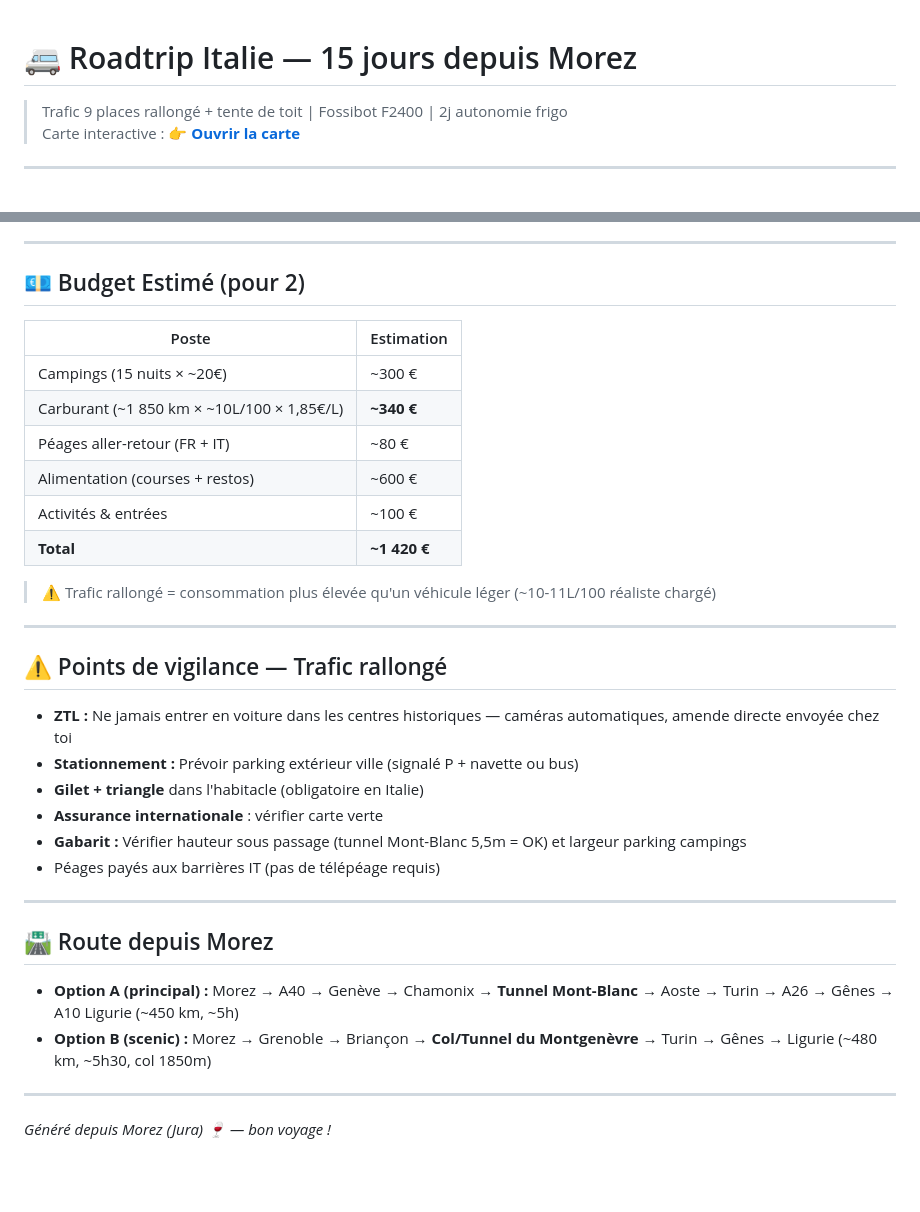
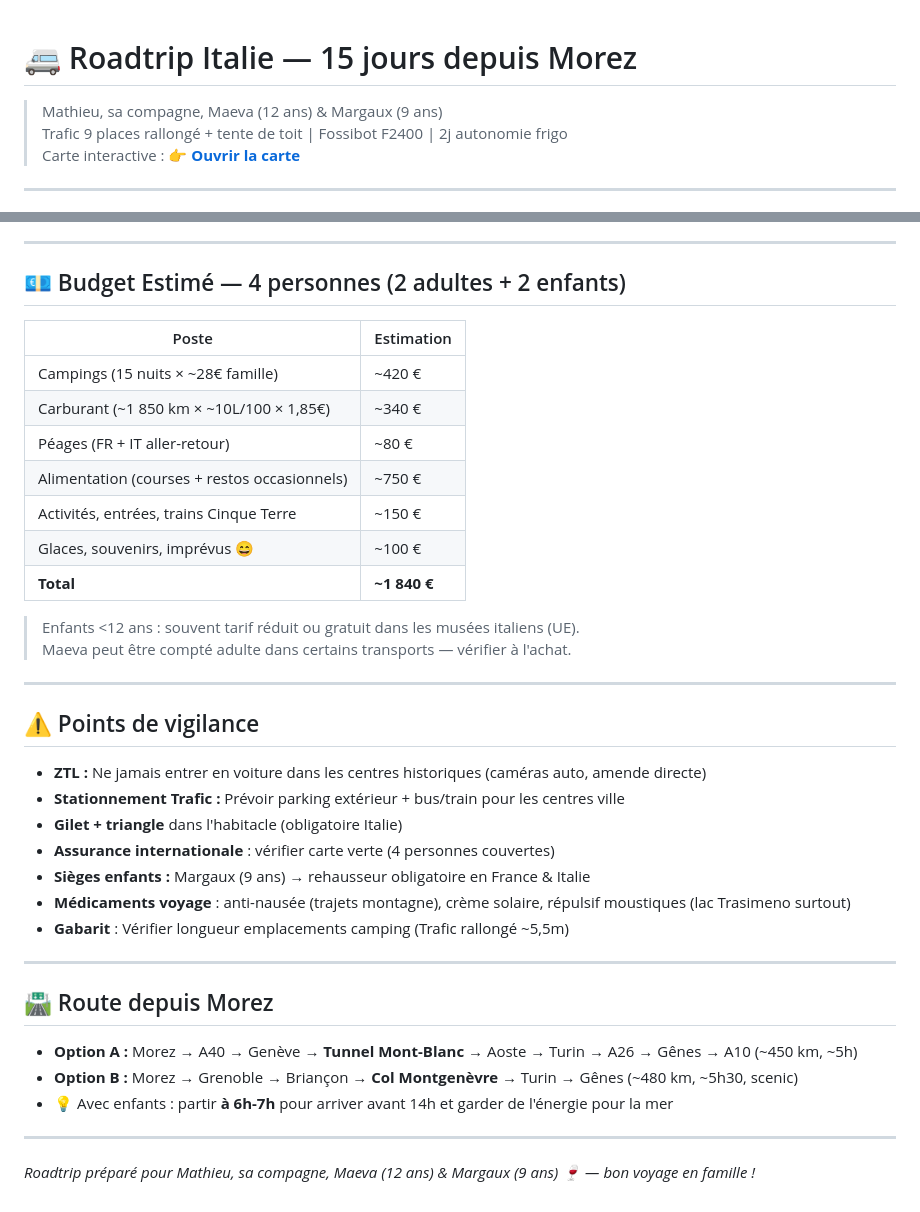
Before and after one commit to jura39bot/roadtrip-italie, a Markdown page: README.md, 2 parts joined by grey strips. Drawn GitHub-style; blank space fills up the shorter version.

```diff
--- a/README.md
+++ b/README.md
@@ -1,5 +1,6 @@
 # 🚐 Roadtrip Italie — 15 jours depuis Morez
 
+> Mathieu, sa compagne, Maeva (12 ans) & Margaux (9 ans)
 > Trafic 9 places rallongé + tente de toit | Fossibot F2400 | 2j autonomie frigo
 > Carte interactive : **[👉 Ouvrir la carte](https://jura39bot.github.io/roadtrip-italie/)**
 
@@ -155,37 +167,41 @@ Rallonge 25m indispensable. Panneau solaire bienvenu pour les jours sans borne.
 
 ---
 
-## 💶 Budget Estimé (pour 2)
+## 💶 Budget Estimé — 4 personnes (2 adultes + 2 enfants)
 
 | Poste | Estimation |
 |-------|-----------|
-| Campings (15 nuits × ~20€) | ~300 € |
-| Carburant (~1 850 km × ~10L/100 × 1,85€/L) | **~340 €** |
-| Péages aller-retour (FR + IT) | ~80 € |
-| Alimentation (courses + restos) | ~600 € |
-| Activités & entrées | ~100 € |
-| **Total** | **~1 420 €** |
+| Campings (15 nuits × ~28€ famille) | ~420 € |
+| Carburant (~1 850 km × ~10L/100 × 1,85€) | ~340 € |
+| Péages (FR + IT aller-retour) | ~80 € |
+| Alimentation (courses + restos occasionnels) | ~750 € |
+| Activités, entrées, trains Cinque Terre | ~150 € |
+| Glaces, souvenirs, imprévus 😄 | ~100 € |
+| **Total** | **~1 840 €** |
 
-> ⚠️ Trafic rallongé = consommation plus élevée qu'un véhicule léger (~10-11L/100 réaliste chargé)
+> Enfants <12 ans : souvent tarif réduit ou gratuit dans les musées italiens (UE).
+> Maeva peut être compté adulte dans certains transports — vérifier à l'achat.
 
 ---
 
-## ⚠️ Points de vigilance — Trafic rallongé
+## ⚠️ Points de vigilance
 
-- **ZTL :** Ne jamais entrer en voiture dans les centres historiques — caméras automatiques, amende directe envoyée chez toi
-- **Stationnement :** Prévoir parking extérieur ville (signalé P + navette ou bus)
-- **Gilet + triangle** dans l'habitacle (obligatoire en Italie)
-- **Assurance internationale** : vérifier carte verte
-- **Gabarit :** Vérifier hauteur sous passage (tunnel Mont-Blanc 5,5m = OK) et largeur parking campings
-- Péages payés aux barrières IT (pas de télépéage requis)
+- **ZTL :** Ne jamais entrer en voiture dans les centres historiques (caméras auto, amende directe)
+- **Stationnement Trafic :** Prévoir parking extérieur + bus/train pour les centres ville
+- **Gilet + triangle** dans l'habitacle (obligatoire Italie)
+- **Assurance internationale** : vérifier carte verte (4 personnes couvertes)
+- **Sièges enfants :** Margaux (9 ans) → rehausseur obligatoire en France & Italie
+- **Médicaments voyage** : anti-nausée (trajets montagne), crème solaire, répulsif moustiques (lac Trasimeno surtout)
+- **Gabarit** : Vérifier longueur emplacements camping (Trafic rallongé ~5,5m)
 
 ---
 
 ## 🛣️ Route depuis Morez
 
-- **Option A (principal) :** Morez → A40 → Genève → Chamonix → **Tunnel Mont-Blanc** → Aoste → Turin → A26 → Gênes → A10 Ligurie (~450 km, ~5h)
-- **Option B (scenic) :** Morez → Grenoble → Briançon → **Col/Tunnel du Montgenèvre** → Turin → Gênes → Ligurie (~480 km, ~5h30, col 1850m)
+- **Option A :** Morez → A40 → Genève → **Tunnel Mont-Blanc** → Aoste → Turin → A26 → Gênes → A10 (~450 km, ~5h)
+- **Option B :** Morez → Grenoble → Briançon → **Col Montgenèvre** → Turin → Gênes (~480 km, ~5h30, scenic)
+- 💡 Avec enfants : partir **à 6h-7h** pour arriver avant 14h et garder de l'énergie pour la mer
 
 ---
 
-*Généré depuis Morez (Jura) 🍷 — bon voyage !*
+*Roadtrip préparé pour Mathieu, sa compagne, Maeva (12 ans) & Margaux (9 ans) 🍷 — bon voyage en famille !*
```
Also changed, not shown: other parts of README.md (+87 -76 lines).
